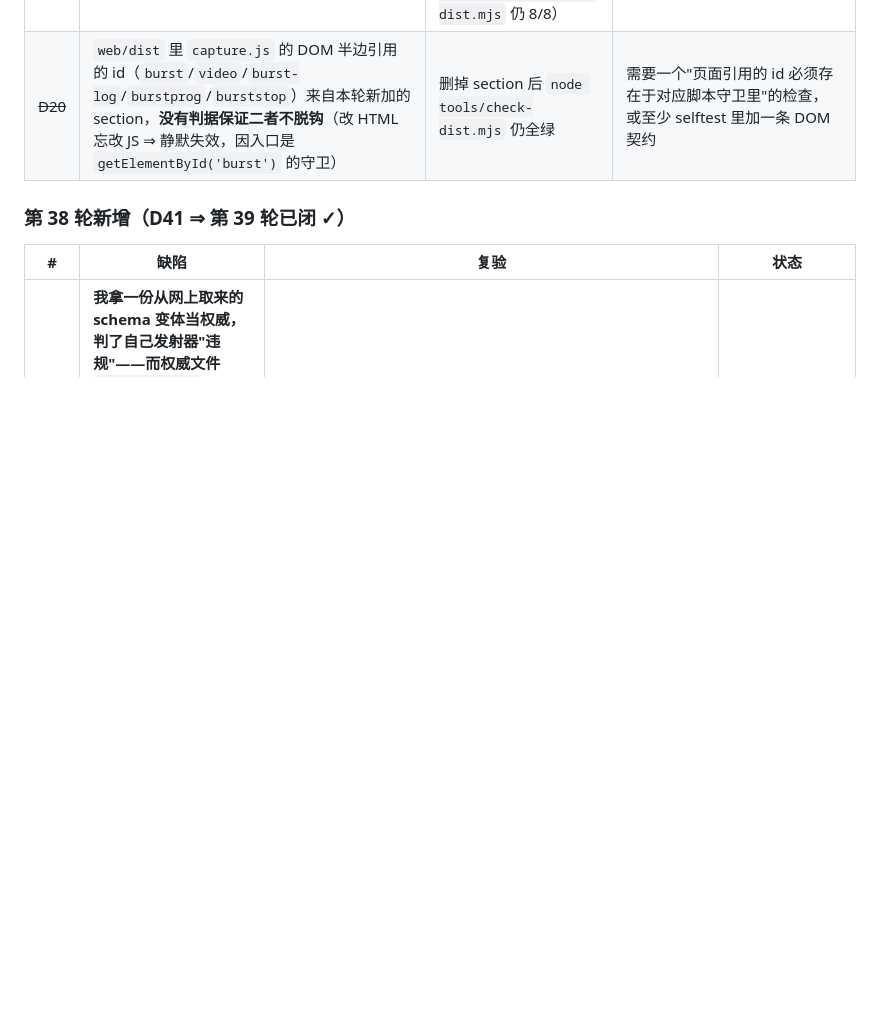
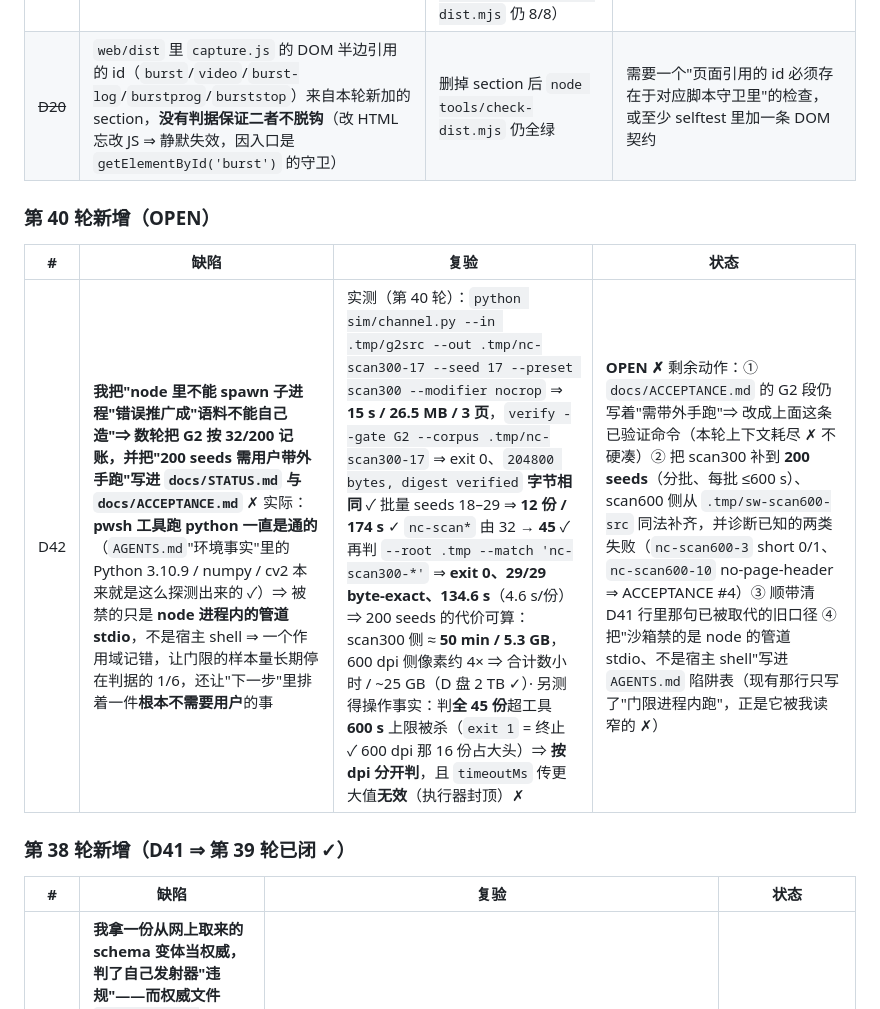
Before and after one commit to wangsan71/High-density-codes, a Markdown page: docs/DEFECTS.md, the part around the change. GitHub-like rendering; blank space fills up the shorter version.

```diff
--- a/docs/DEFECTS.md
+++ b/docs/DEFECTS.md
@@ -28,6 +28,12 @@
 | D18 | 连拍的**实机部分本机无法验证**：`getUserMedia` 授权、`facingMode/continuous` 对焦、`getImageData` 帧率、iOS Safari 的 canvas  tainted 行为 | 需真机 https 访问 | 与 D9 同类：浏览器内未验证，G9 维持 🟡 的核心理由 |
 | ~~D19~~ | `build-web` 的闭包写循环未跳过 `web/capture.js` ⇒ precache 清单里 `./capture.js` 出现两次 | 第 24 轮内即修（与 selftest/sender 同处加跳过 ✓ `node tools/build-web.mjs && node tools/check-dist.mjs` 仍 8/8） | CLOSED |
 | ~~D20~~ | `web/dist` 里 `capture.js` 的 DOM 半边引用的 id（`burst`/`video`/`burst-log`/`burstprog`/`burststop`）来自本轮新加的 section，**没有判据保证二者不脱钩**（改 HTML 忘改 JS ⇒ 静默失效，因入口是 `getElementById('burst')` 的守卫） | 删掉 section 后 `node tools/check-dist.mjs` 仍全绿 | 需要一个"页面引用的 id 必须存在于对应脚本守卫里"的检查，或至少 selftest 里加一条 DOM 契约 |
+
+### 第 40 轮新增（OPEN）
+
+| # | 缺陷 | 复验 | 状态 |
+|---|---|---|---|
+| D42 | **我把"node 里不能 spawn 子进程"错误推广成"语料不能自己造"⇒ 数轮把 G2 按 32/200 记账，并把"200 seeds 需用户带外手跑"写进 `docs/STATUS.md` 与 `docs/ACCEPTANCE.md`** ✗ 实际：**pwsh 工具跑 python 一直是通的**（`AGENTS.md`"环境事实"里的 Python 3.10.9 / numpy / cv2 本来就是这么探测出来的 ✓）⇒ 被禁的只是 **node 进程内的管道 stdio**，不是宿主 shell ⇒ 一个作用域记错，让门限的样本量长期停在判据的 1/6，还让"下一步"里排着一件**根本不需要用户**的事 | 实测（第 40 轮）：`python sim/channel.py --in .tmp/g2src --out .tmp/nc-scan300-17 --seed 17 --preset scan300 --modifier nocrop` ⇒ **15 s / 26.5 MB / 3 页**，`verify --gate G2 --corpus .tmp/nc-scan300-17` ⇒ exit 0、`204800 bytes, digest verified` **字节相同** ✓ 批量 seeds 18–29 ⇒ **12 份 / 174 s** ✓ `nc-scan*` 由 32 → **45** ✓ 再判 `--root .tmp --match 'nc-scan300-*'` ⇒ **exit 0、29/29 byte-exact、134.6 s**（4.6 s/份）⇒ 200 seeds 的代价可算：scan300 侧 ≈ **50 min / 5.3 GB**，600 dpi 侧像素约 4× ⇒ 合计数小时 / ~25 GB（D 盘 2 TB ✓）· 另测得操作事实：判**全 45 份**超工具 **600 s** 上限被杀（`exit 1` = 终止 ✓ 600 dpi 那 16 份占大头）⇒ **按 dpi 分开判**，且 `timeoutMs` 传更大值**无效**（执行器封顶）✗ | **OPEN ✗** 剩余动作：① `docs/ACCEPTANCE.md` 的 G2 段仍写着"需带外手跑"⇒ 改成上面这条已验证命令（本轮上下文耗尽 ✗ 不硬凑）② 把 scan300 补到 **200 seeds**（分批、每批 ≤600 s）、scan600 侧从 `.tmp/sw-scan600-src` 同法补齐，并诊断已知的两类失败（`nc-scan600-3` short 0/1、`nc-scan600-10` no-page-header ⇒ ACCEPTANCE #4）③ 顺带清 D41 行里那句已被取代的旧口径 ④ 把"沙箱禁的是 node 的管道 stdio、不是宿主 shell"写进 `AGENTS.md` 陷阱表（现有那行只写了"门限进程内跑"，正是它被我读窄的 ✗） |
 
 ### 第 38 轮新增（D41 ⇒ **第 39 轮已闭** ✓）
 
```
Also changed, not shown: docs/STATUS.md (+10 -0 lines).
